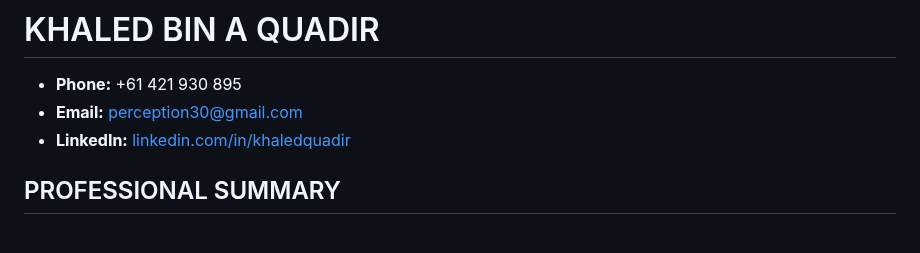
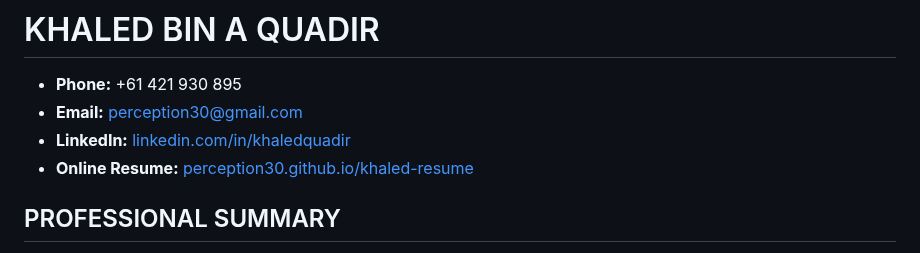
Before and after one commit to perception30/khaled-resume, a Markdown page: Resume of Khaled Bin A Quadir.md, the part around the change. GitHub-like rendering.

Commit message:
Add online resume link to contact information
- Added link to hosted resume at perception30.github.io/khaled-resume
- Placed under LinkedIn in contact section

```diff
--- a/Resume of Khaled Bin A Quadir.md
+++ b/Resume of Khaled Bin A Quadir.md
@@ -3,6 +3,7 @@
 * **Phone:** \+61 421 930 895
 * **Email:** perception30@gmail.com
 * **LinkedIn:** [linkedin.com/in/khaledquadir](https://linkedin.com/in/khaledquadir/)
+* **Online Resume:** [perception30.github.io/khaled-resume](https://perception30.github.io/khaled-resume)
 
 ## PROFESSIONAL SUMMARY
 
```
